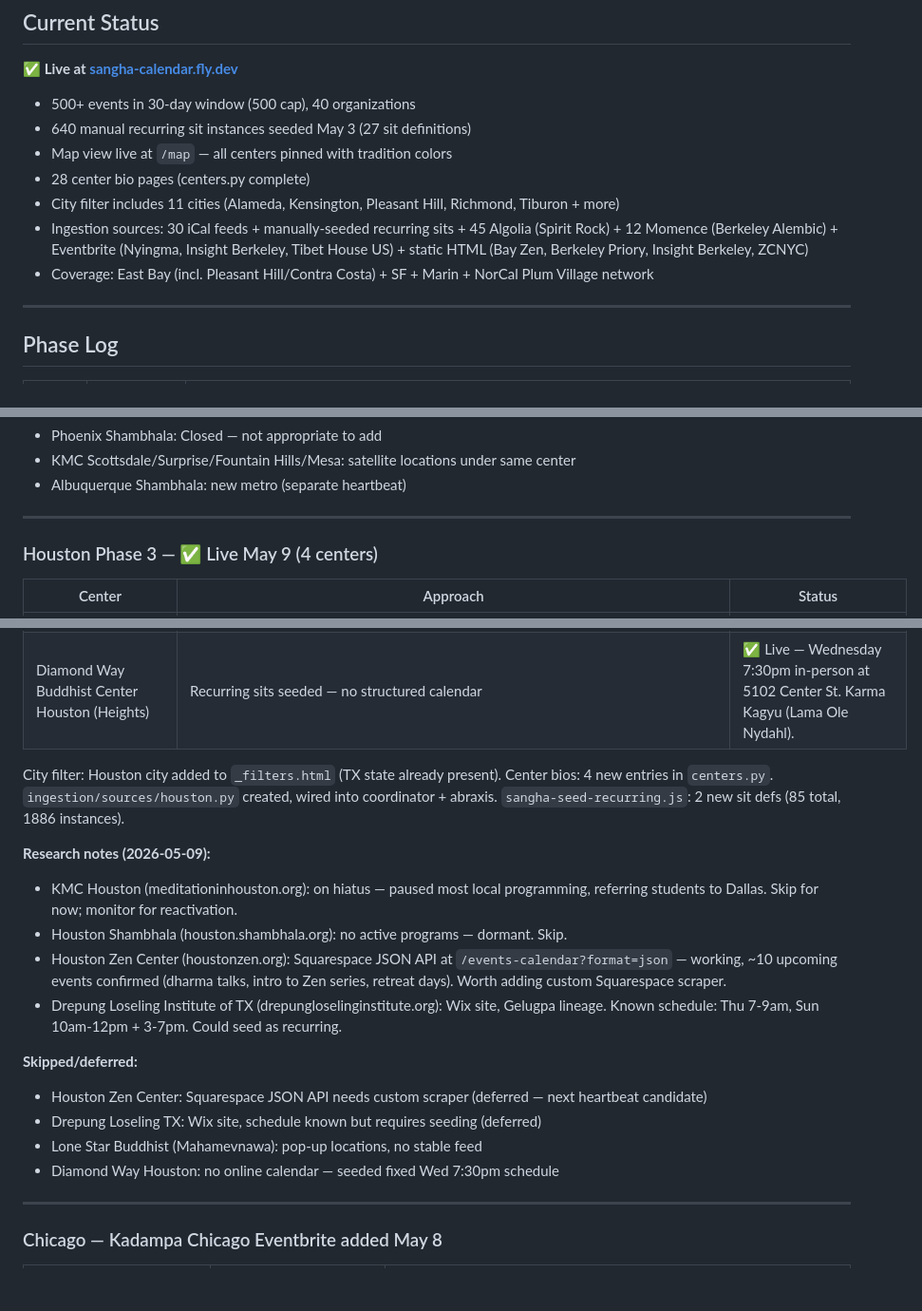
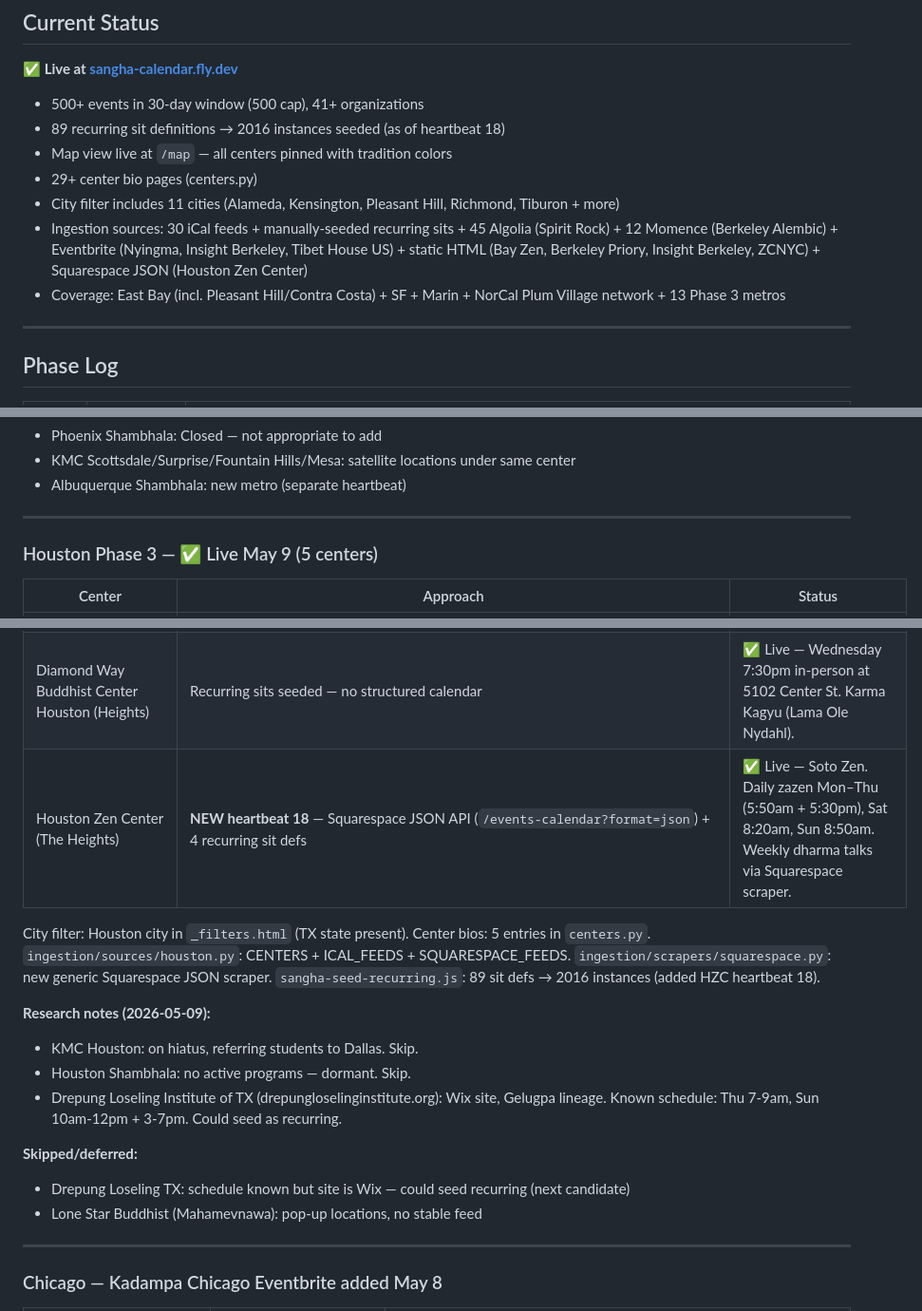
Before and after one commit to austinweisgrau/sanghacalendar, a Markdown page: ROADMAP.md, 3 parts joined by grey strips. Shown at 95% size. GitHub-like rendering; blank space fills up the shorter version.

Commit message:
docs: update ROADMAP for heartbeat 18 — Houston Zen Center added

```diff
--- a/ROADMAP.md
+++ b/ROADMAP.md
@@ -6,13 +6,13 @@ _Last updated: 2026-05-09 (heartbeat 17)_
 
 **✅ Live at [sangha-calendar.fly.dev](https://sangha-calendar.fly.dev)**
 
-- 500+ events in 30-day window (500 cap), 40 organizations
-- 640 manual recurring sit instances seeded May 3 (27 sit definitions)
+- 500+ events in 30-day window (500 cap), 41+ organizations
+- 89 recurring sit definitions → 2016 instances seeded (as of heartbeat 18)
 - Map view live at `/map` — all centers pinned with tradition colors
-- 28 center bio pages (centers.py complete)
+- 29+ center bio pages (centers.py)
 - City filter includes 11 cities (Alameda, Kensington, Pleasant Hill, Richmond, Tiburon + more)
-- Ingestion sources: 30 iCal feeds + manually-seeded recurring sits + 45 Algolia (Spirit Rock) + 12 Momence (Berkeley Alembic) + Eventbrite (Nyingma, Insight Berkeley, Tibet House US) + static HTML (Bay Zen, Berkeley Priory, Insight Berkeley, ZCNYC)
-- Coverage: East Bay (incl. Pleasant Hill/Contra Costa) + SF + Marin + NorCal Plum Village network
+- Ingestion sources: 30 iCal feeds + manually-seeded recurring sits + 45 Algolia (Spirit Rock) + 12 Momence (Berkeley Alembic) + Eventbrite (Nyingma, Insight Berkeley, Tibet House US) + static HTML (Bay Zen, Berkeley Priory, Insight Berkeley, ZCNYC) + Squarespace JSON (Houston Zen Center)
+- Coverage: East Bay (incl. Pleasant Hill/Contra Costa) + SF + Marin + NorCal Plum Village network + 13 Phase 3 metros
 
 ---
 
@@ -363,7 +363,7 @@ Center bio added to centers.py. `ingestion/sources/phoenix.py` created.
 
 ---
 
-### Houston Phase 3 — ✅ Live May 9 (4 centers)
+### Houston Phase 3 — ✅ Live May 9 (5 centers)
 
 | Center | Approach | Status |
 |--------|----------|--------|
@@ -371,23 +371,22 @@ Center bio added to centers.py. `ingestion/sources/phoenix.py` created.
 | Dawn Mountain Center for Tibetan Buddhism (Galleria) | Google Calendar public ICS (`dawnmountain.org_98i9a9njars99imv86omhfmebs@group.calendar.google.com`) | ✅ Live — Ecumenical Tibetan (Dzogchen, Ngondro). Free Sunday guided meditations, Teaching Tuesdays, weekend retreats. |
 | Insight Meditation Houston (Museum District) | Recurring sits seeded — WordPress site, no iCal endpoint | ✅ Live — Monday 7–8:30pm hybrid at Covenant Church, 4949 Caroline St. Vipassana/Theravada. |
 | Diamond Way Buddhist Center Houston (Heights) | Recurring sits seeded — no structured calendar | ✅ Live — Wednesday 7:30pm in-person at 5102 Center St. Karma Kagyu (Lama Ole Nydahl). |
+| Houston Zen Center (The Heights) | **NEW heartbeat 18** — Squarespace JSON API (`/events-calendar?format=json`) + 4 recurring sit defs | ✅ Live — Soto Zen. Daily zazen Mon–Thu (5:50am + 5:30pm), Sat 8:20am, Sun 8:50am. Weekly dharma talks via Squarespace scraper. |
 
-City filter: Houston city added to `_filters.html` (TX state already present).
-Center bios: 4 new entries in `centers.py`.
-`ingestion/sources/houston.py` created, wired into coordinator + abraxis.
-`sangha-seed-recurring.js`: 2 new sit defs (85 total, 1886 instances).
+City filter: Houston city in `_filters.html` (TX state present).
+Center bios: 5 entries in `centers.py`.
+`ingestion/sources/houston.py`: CENTERS + ICAL_FEEDS + SQUARESPACE_FEEDS.
+`ingestion/scrapers/squarespace.py`: new generic Squarespace JSON scraper.
+`sangha-seed-recurring.js`: 89 sit defs → 2016 instances (added HZC heartbeat 18).
 
 **Research notes (2026-05-09):**
-- KMC Houston (meditationinhouston.org): on hiatus — paused most local programming, referring students to Dallas. Skip for now; monitor for reactivation.
-- Houston Shambhala (houston.shambhala.org): no active programs — dormant. Skip.
-- Houston Zen Center (houstonzen.org): Squarespace JSON API at `/events-calendar?format=json` — working, ~10 upcoming events confirmed (dharma talks, intro to Zen series, retreat days). Worth adding custom Squarespace scraper.
+- KMC Houston: on hiatus, referring students to Dallas. Skip.
+- Houston Shambhala: no active programs — dormant. Skip.
 - Drepung Loseling Institute of TX (drepungloselinginstitute.org): Wix site, Gelugpa lineage. Known schedule: Thu 7-9am, Sun 10am-12pm + 3-7pm. Could seed as recurring.
 
 **Skipped/deferred:**
-- Houston Zen Center: Squarespace JSON API needs custom scraper (deferred — next heartbeat candidate)
-- Drepung Loseling TX: Wix site, schedule known but requires seeding (deferred)
+- Drepung Loseling TX: schedule known but site is Wix — could seed recurring (next candidate)
 - Lone Star Buddhist (Mahamevnawa): pop-up locations, no stable feed
-- Diamond Way Houston: no online calendar — seeded fixed Wed 7:30pm schedule
 
 ---
 
```
Also changed, not shown: other parts of ROADMAP.md (+1 -1 lines).
